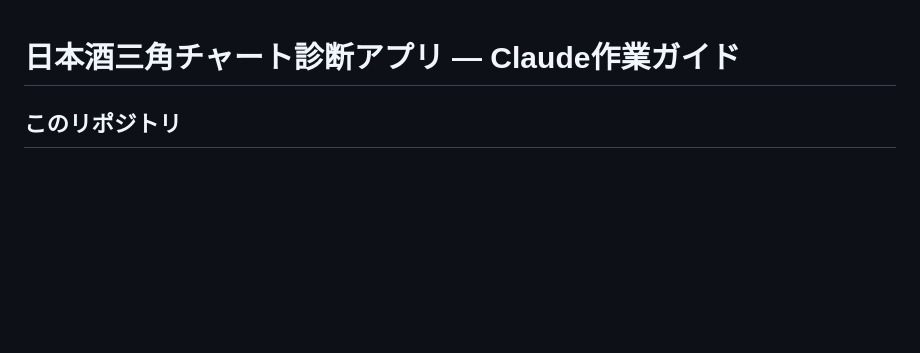
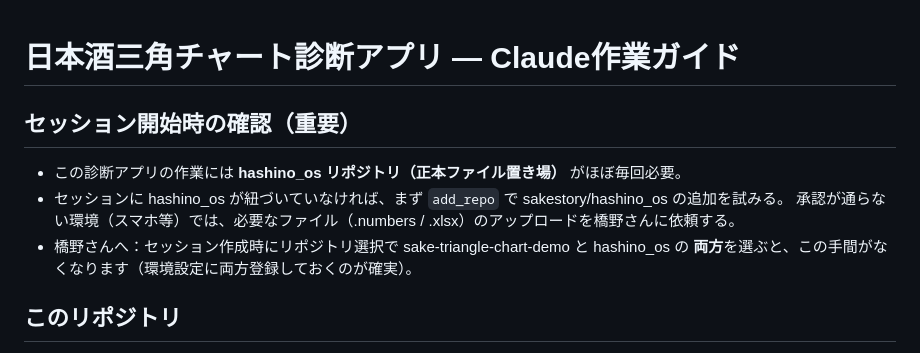
Before and after one commit to sakestory/sake-triangle-chart-demo, a Markdown page: CLAUDE.md, the part around the change. GitHub-like rendering; blank space fills up the shorter version.

Commit message:
docs: セッション開始時のhashino_os接続確認ルールを追加
Co-Authored-By: Claude Fable 5 <noreply@anthropic.com>
Claude-Session: https://claude.ai/code/session_01NuQPEN4a5GXDEUur3WCExc

```diff
--- a/CLAUDE.md
+++ b/CLAUDE.md
@@ -1,4 +1,11 @@
 # 日本酒三角チャート診断アプリ — Claude作業ガイド
+
+## セッション開始時の確認（重要）
+- この診断アプリの作業には **hashino_os リポジトリ（正本ファイル置き場）** がほぼ毎回必要。
+- セッションに hashino_os が紐づいていなければ、まず `add_repo` で sakestory/hashino_os の追加を試みる。
+  承認が通らない環境（スマホ等）では、必要なファイル（.numbers / .xlsx）のアップロードを橋野さんに依頼する。
+- 橋野さんへ：セッション作成時にリポジトリ選択で sake-triangle-chart-demo と hashino_os の
+  **両方**を選ぶと、この手間がなくなります（環境設定に両方登録しておくのが確実）。
 
 ## このリポジトリ
 - `index.html` … 診断アプリ本体（単一ファイル。データもロジックも全部この中）
```
